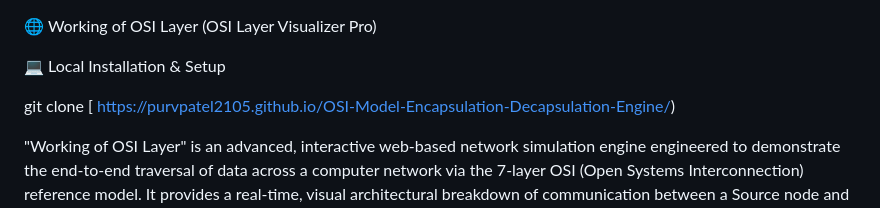
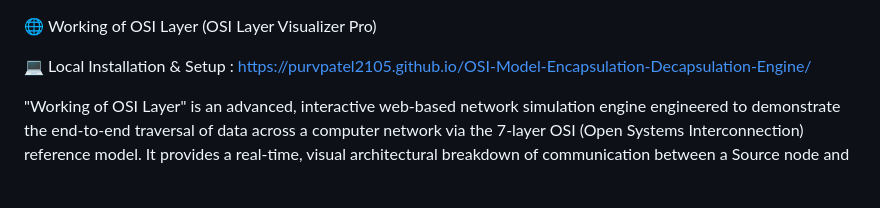
Before and after one commit to purvpatel2105/OSI-Model-Encapsulation-Decapsulation-Engine, a Markdown page: README.md, the part around the change. Drawn GitHub-style; blank space fills up the shorter version.

```diff
--- a/README.md
+++ b/README.md
@@ -1,9 +1,9 @@
 🌐 Working of OSI Layer (OSI Layer Visualizer Pro)
 
-💻 Local Installation & Setup
+💻 Local Installation & Setup : https://purvpatel2105.github.io/OSI-Model-Encapsulation-Decapsulation-Engine/
 
 
- git clone [ https://purvpatel2105.github.io/OSI-Model-Encapsulation-Decapsulation-Engine/)
+
 
 "Working of OSI Layer" is an advanced, interactive web-based network simulation engine engineered to demonstrate the end-to-end traversal of data across a computer network via the 7-layer OSI (Open Systems Interconnection) reference model. It provides a real-time, visual architectural breakdown of communication between a Source node and a Destination node.
 
```
